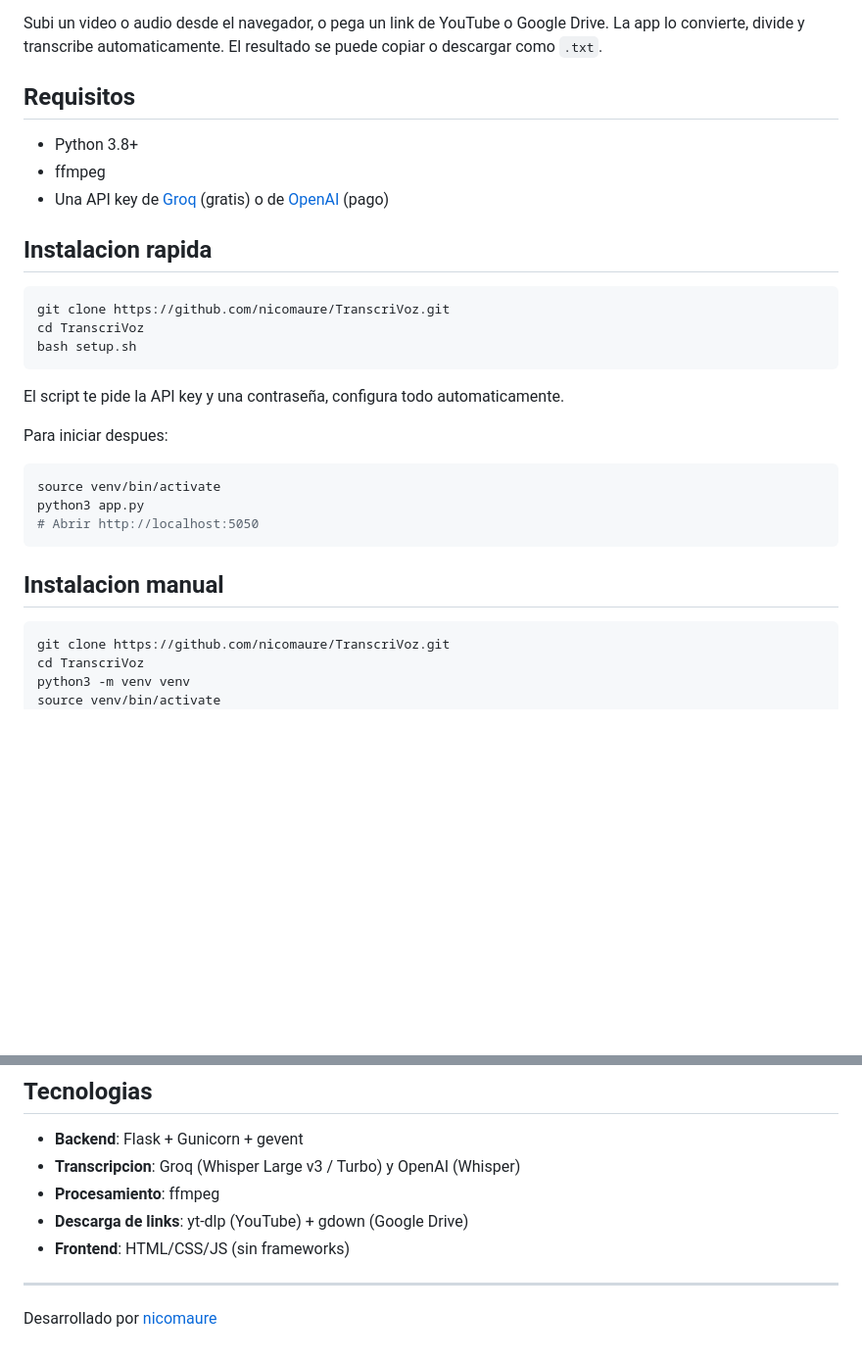
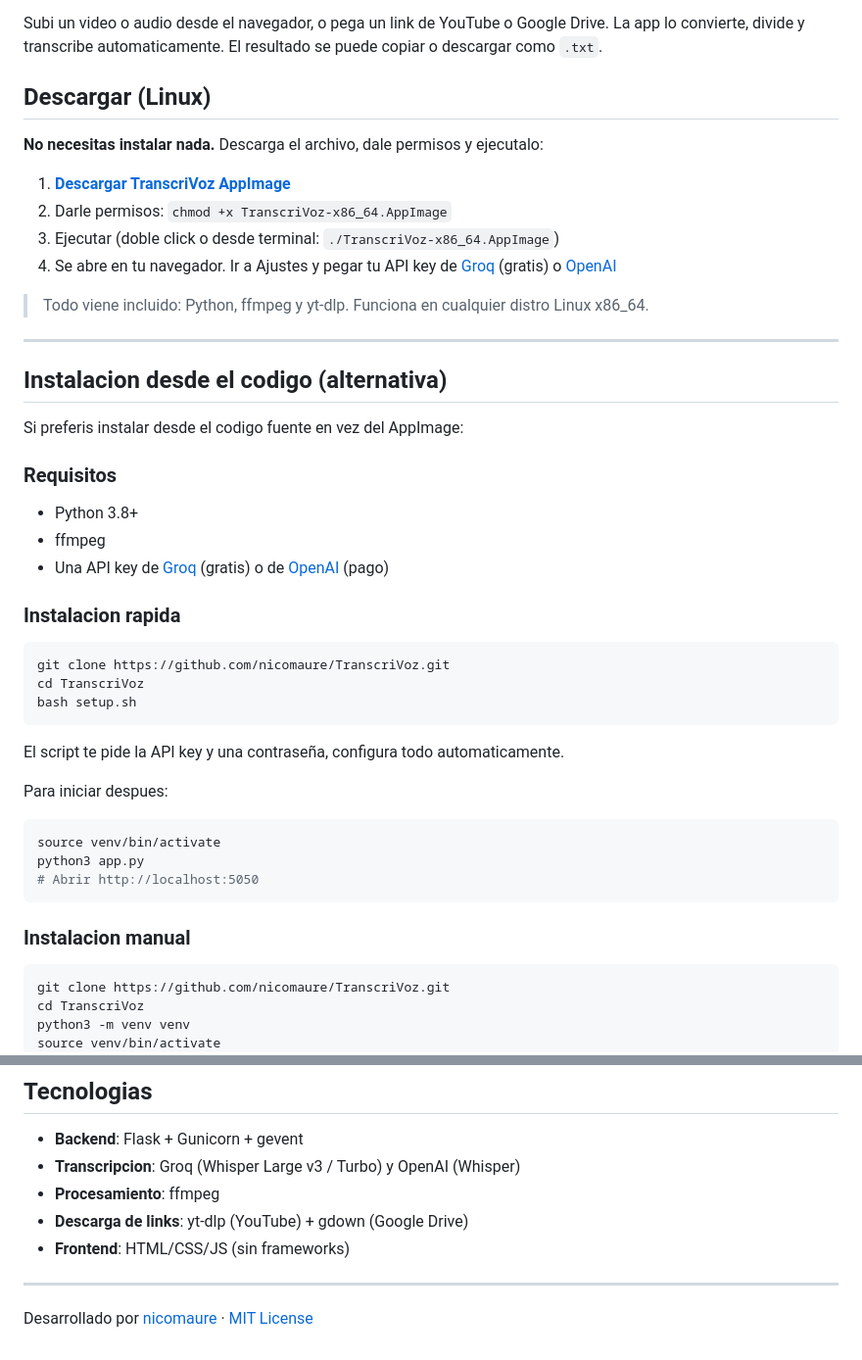
Before and after one commit to nicomaure/TranscriVoz, a Markdown page: README.md, 2 parts joined by grey strips. Shown at 98% size. GitHub-like rendering; blank space fills up the shorter version.

Commit message:
Actualizar README: descarga de AppImage bien visible arriba

````diff
--- a/README.md
+++ b/README.md
@@ -4,13 +4,30 @@ Transcribi clases o audios a texto usando la API gratuita de Groq (Whisper) o la
 
 Subi un video o audio desde el navegador, o pega un link de YouTube o Google Drive. La app lo convierte, divide y transcribe automaticamente. El resultado se puede copiar o descargar como `.txt`.
 
-## Requisitos
+## Descargar (Linux)
+
+**No necesitas instalar nada.** Descarga el archivo, dale permisos y ejecutalo:
+
+1. [**Descargar TranscriVoz AppImage**](https://github.com/nicomaure/TranscriVoz/releases/latest/download/TranscriVoz-x86_64.AppImage)
+2. Darle permisos: `chmod +x TranscriVoz-x86_64.AppImage`
+3. Ejecutar (doble click o desde terminal: `./TranscriVoz-x86_64.AppImage`)
+4. Se abre en tu navegador. Ir a Ajustes y pegar tu API key de [Groq](https://console.groq.com/keys) (gratis) o [OpenAI](https://platform.openai.com/api-keys)
+
+> Todo viene incluido: Python, ffmpeg y yt-dlp. Funciona en cualquier distro Linux x86_64.
+
+---
+
+## Instalacion desde el codigo (alternativa)
+
+Si preferis instalar desde el codigo fuente en vez del AppImage:
+
+### Requisitos
 
 - Python 3.8+
 - ffmpeg
 - Una API key de [Groq](https://console.groq.com) (gratis) o de [OpenAI](https://platform.openai.com) (pago)
 
-## Instalacion rapida
+### Instalacion rapida
 
 ```bash
 git clone https://github.com/nicomaure/TranscriVoz.git
@@ -28,7 +45,7 @@ python3 app.py
 # Abrir http://localhost:5050
 ```
 
-## Instalacion manual
+### Instalacion manual
 
 ```bash
 git clone https://github.com/nicomaure/TranscriVoz.git
@@ -164,4 +181,4 @@ TranscriVoz/
 
 ---
 
-Desarrollado por [nicomaure](https://nicomaure.com.ar)
+Desarrollado por [nicomaure](https://nicomaure.com.ar) · [MIT License](LICENSE)
````
